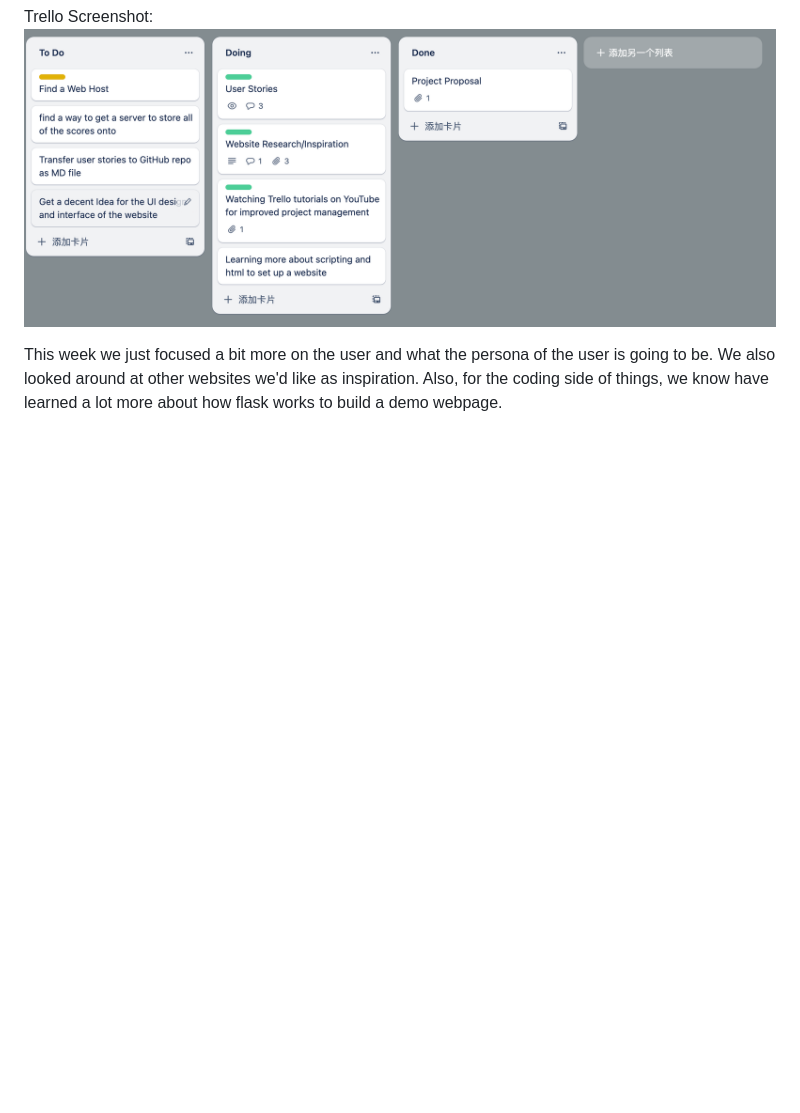
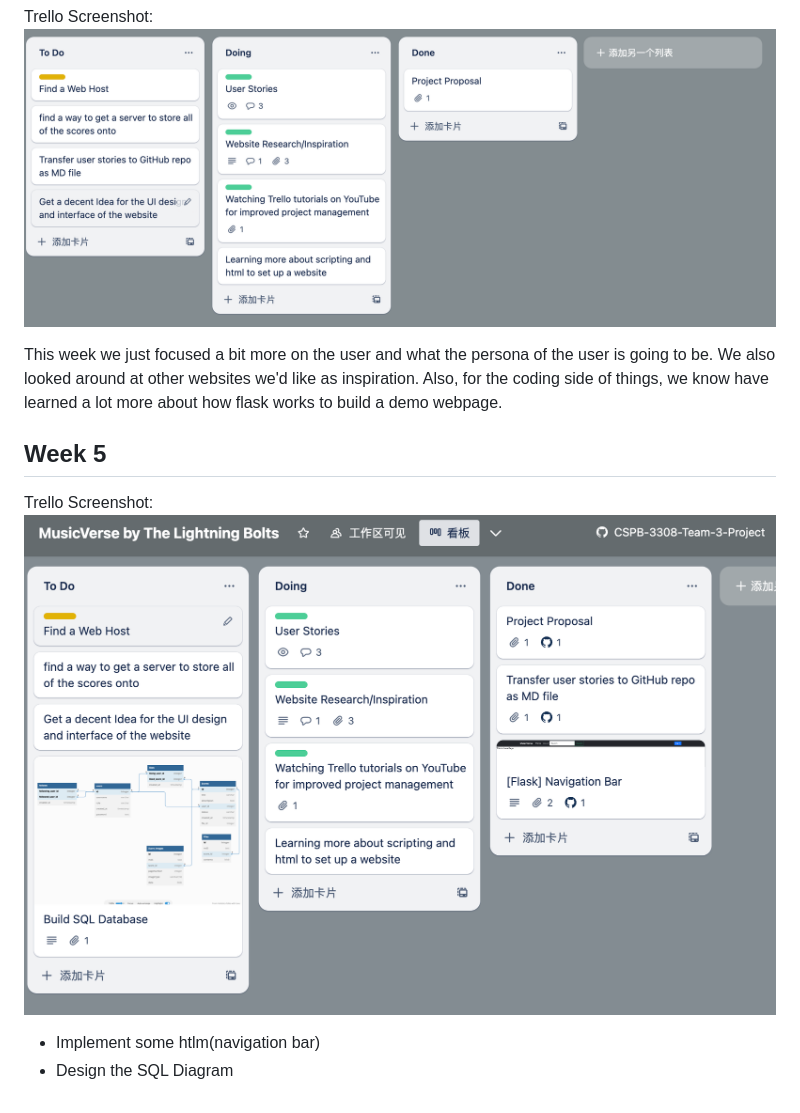
Before and after one commit to EVNII/CSPB-3308-Team-3-Project, a Markdown page: WEEKLY_STATUS.md, the part around the change. Rendered like a GitHub page; pictures changed too: img/Trello_2023-07-14_08-08-17.png (added); blank space fills up the shorter version.

Commit message:
Update Weekly_status.md for week 5

```diff
--- a/WEEKLY_STATUS.md
+++ b/WEEKLY_STATUS.md
@@ -6,3 +6,10 @@ Trello Screenshot:
 ![](img/Trello_2023-07-04_10-16-38.png)
 
 This week we just focused a bit more on the user and what the persona of the user is going to be. We also looked around at other websites we'd like as inspiration. Also, for the coding side of things, we know have learned a lot more about how flask works to build a demo webpage.
+
+## Week 5
+Trello Screenshot:
+![](img/Trello_2023-07-14_08-08-17.png)
+
+* Implement some htlm(navigation bar)
+* Design the SQL Diagram
```
